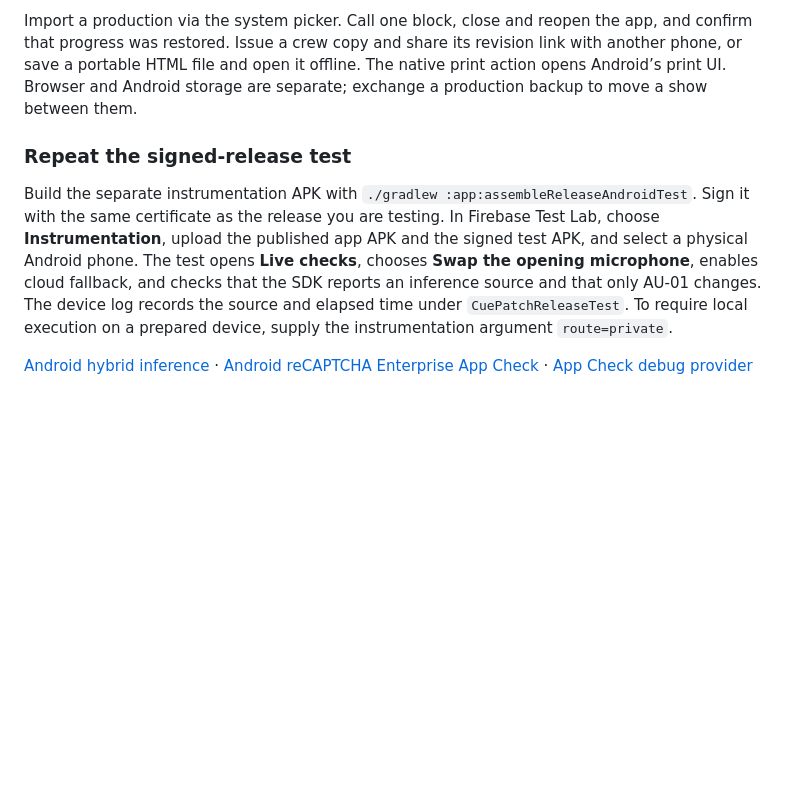
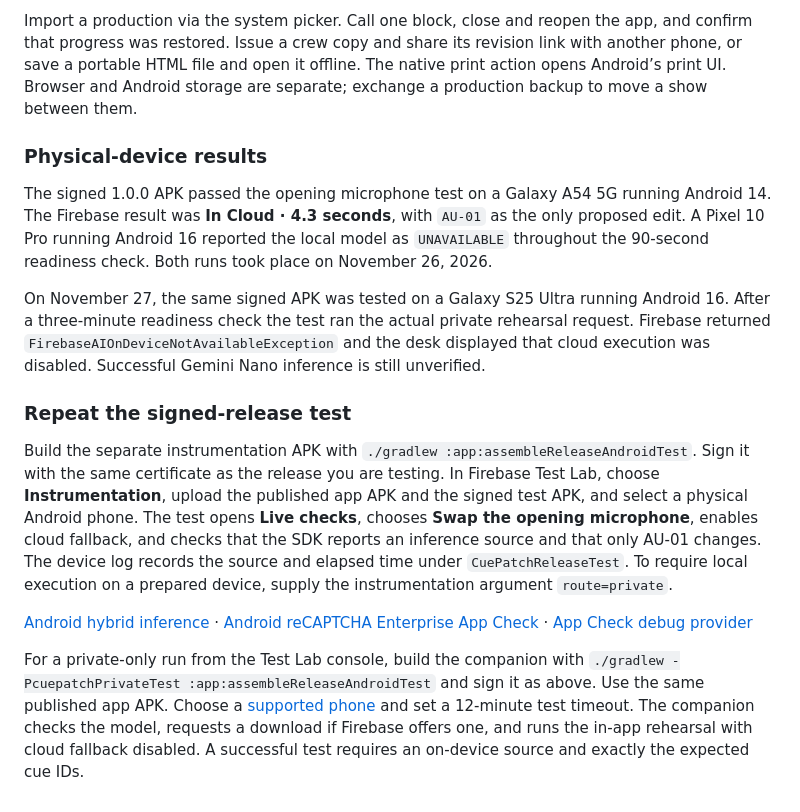
Before and after one commit to johnbosco-j/CuePatch, a Markdown page: android/README.md, the part around the change. Rendered like a GitHub page; blank space fills up the shorter version.

Commit message:
Document physical Android results and add a reproducible private inference check

```diff
--- a/android/README.md
+++ b/android/README.md
@@ -20,8 +20,16 @@ Tap **Check on-device model** from the inference control. If Android offers a do
 
 Import a production via the system picker. Call one block, close and reopen the app, and confirm that progress was restored. Issue a crew copy and share its revision link with another phone, or save a portable HTML file and open it offline. The native print action opens Android’s print UI. Browser and Android storage are separate; exchange a production backup to move a show between them.
 
+### Physical-device results
+
+The signed 1.0.0 APK passed the opening microphone test on a Galaxy A54 5G running Android 14. The Firebase result was **In Cloud · 4.3 seconds**, with `AU-01` as the only proposed edit. A Pixel 10 Pro running Android 16 reported the local model as `UNAVAILABLE` throughout the 90-second readiness check. Both runs took place on November 26, 2026.
+
+On November 27, the same signed APK was tested on a Galaxy S25 Ultra running Android 16. After a three-minute readiness check the test ran the actual private rehearsal request. Firebase returned `FirebaseAIOnDeviceNotAvailableException` and the desk displayed that cloud execution was disabled. Successful Gemini Nano inference is still unverified.
+
 ### Repeat the signed-release test
 
 Build the separate instrumentation APK with `./gradlew :app:assembleReleaseAndroidTest`. Sign it with the same certificate as the release you are testing. In Firebase Test Lab, choose **Instrumentation**, upload the published app APK and the signed test APK, and select a physical Android phone. The test opens **Live checks**, chooses **Swap the opening microphone**, enables cloud fallback, and checks that the SDK reports an inference source and that only AU-01 changes. The device log records the source and elapsed time under `CuePatchReleaseTest`. To require local execution on a prepared device, supply the instrumentation argument `route=private`.
 
 [Android hybrid inference](https://firebase.google.com/docs/ai-logic/hybrid/android/get-started) · [Android reCAPTCHA Enterprise App Check](https://firebase.google.com/docs/app-check/android/recaptcha-enterprise-provider) · [App Check debug provider](https://firebase.google.com/docs/app-check/android/debug-provider)
+
+For a private-only run from the Test Lab console, build the companion with `./gradlew -PcuepatchPrivateTest :app:assembleReleaseAndroidTest` and sign it as above. Use the same published app APK. Choose a [supported phone](https://developers.google.com/ml-kit/genai#device_support) and set a 12-minute test timeout. The companion checks the model, requests a download if Firebase offers one, and runs the in-app rehearsal with cloud fallback disabled. A successful test requires an on-device source and exactly the expected cue IDs.
```
Also changed, not shown: README.md (+2 -0 lines), SUBMISSION.md (+3 -1 lines), media/devpost-cover.jpg (added), 4 other files.
